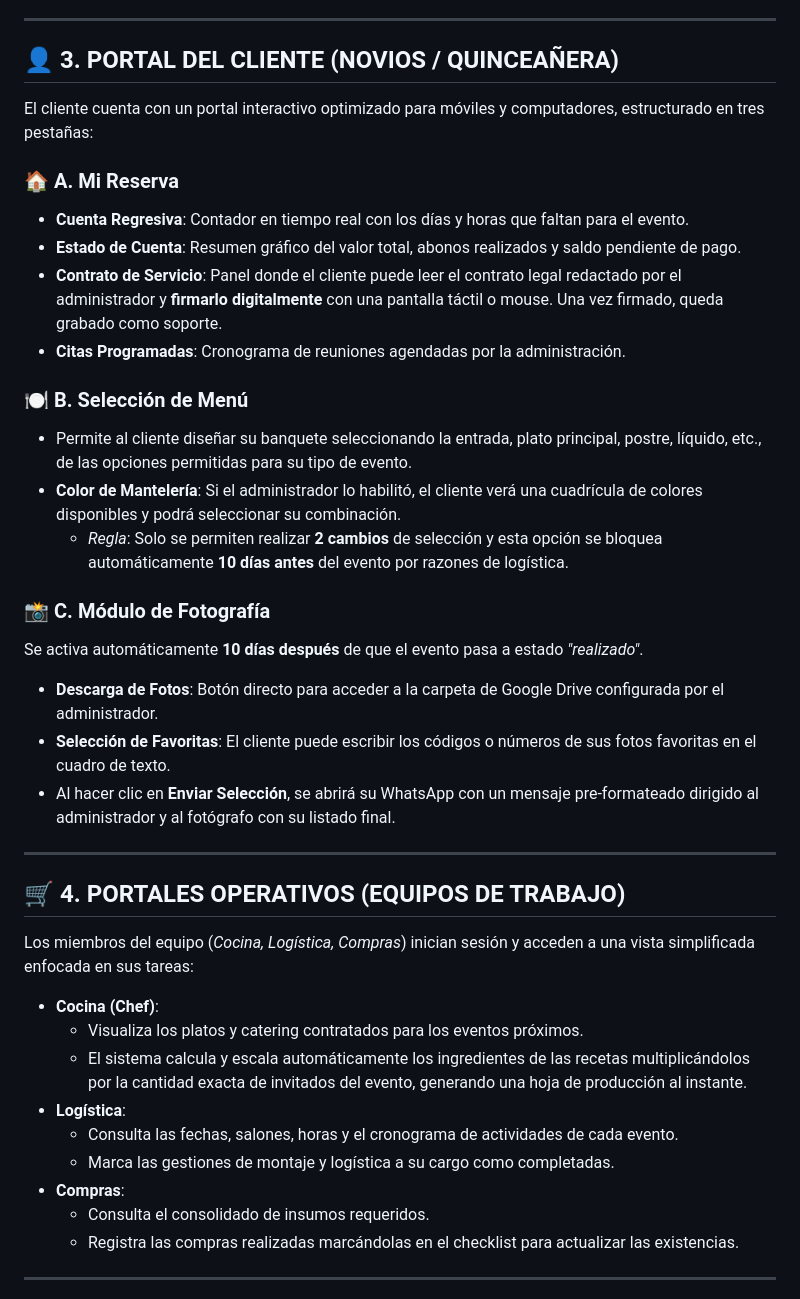
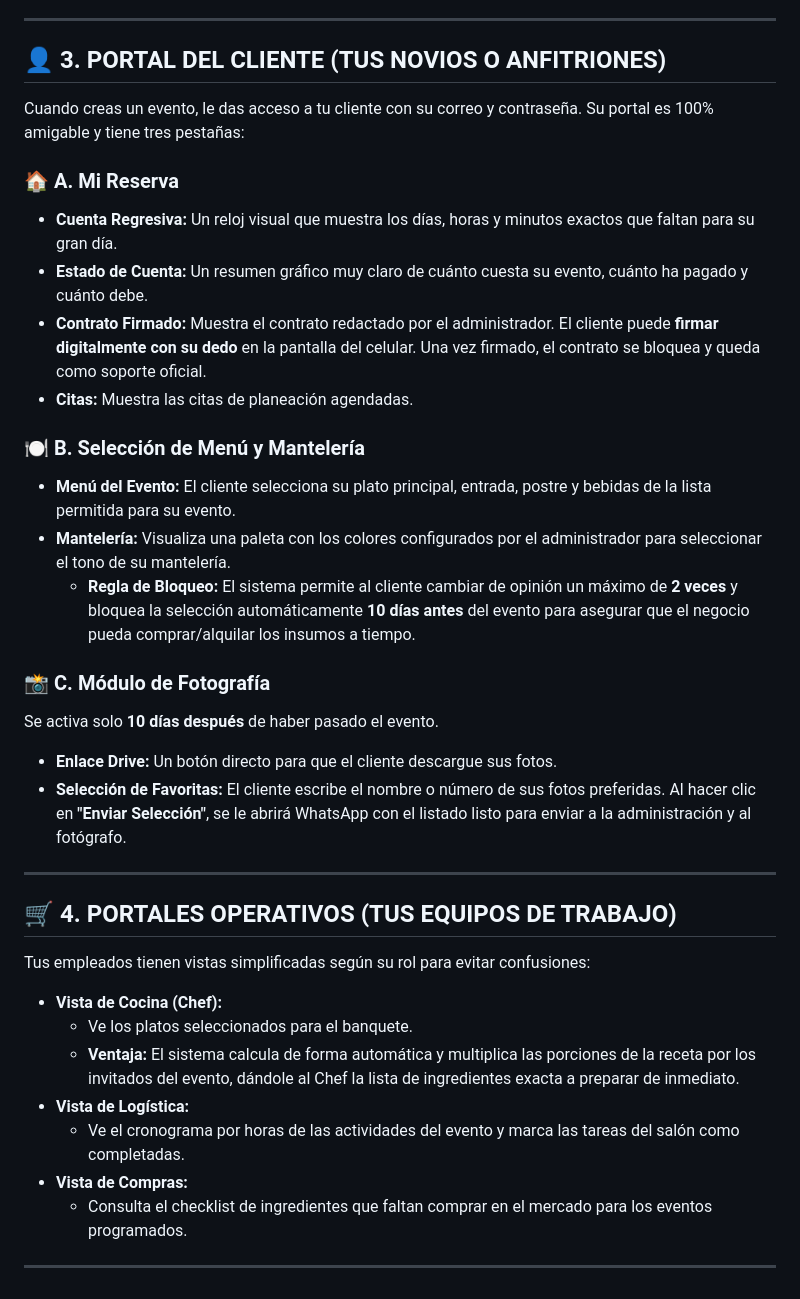
Before and after one commit to Cryptogame31/control-banquete, a Markdown page: MANUAL_USUARIO_SARAHY.md, the part around one of its changes. Rendered like a GitHub page.

```diff
--- a/MANUAL_USUARIO_SARAHY.md
+++ b/MANUAL_USUARIO_SARAHY.md
@@ -64,39 +78,35 @@ Consolida el trabajo logístico y de abastecimiento de todos los eventos próxim
 
 ---
 
-## 👤 3. PORTAL DEL CLIENTE (NOVIOS / QUINCEAÑERA)
-El cliente cuenta con un portal interactivo optimizado para móviles y computadores, estructurado en tres pestañas:
+## 👤 3. PORTAL DEL CLIENTE (TUS NOVIOS O ANFITRIONES)
+Cuando creas un evento, le das acceso a tu cliente con su correo y contraseña. Su portal es 100% amigable y tiene tres pestañas:
 
 ### 🏠 A. Mi Reserva
-* **Cuenta Regresiva**: Contador en tiempo real con los días y horas que faltan para el evento.
-* **Estado de Cuenta**: Resumen gráfico del valor total, abonos realizados y saldo pendiente de pago.
-* **Contrato de Servicio**: Panel donde el cliente puede leer el contrato legal redactado por el administrador y **firmarlo digitalmente** con una pantalla táctil o mouse. Una vez firmado, queda grabado como soporte.
-* **Citas Programadas**: Cronograma de reuniones agendadas por la administración.
+* **Cuenta Regresiva:** Un reloj visual que muestra los días, horas y minutos exactos que faltan para su gran día.
+* **Estado de Cuenta:** Un resumen gráfico muy claro de cuánto cuesta su evento, cuánto ha pagado y cuánto debe.
+* **Contrato Firmado:** Muestra el contrato redactado por el administrador. El cliente puede **firmar digitalmente con su dedo** en la pantalla del celular. Una vez firmado, el contrato se bloquea y queda como soporte oficial.
+* **Citas:** Muestra las citas de planeación agendadas.
 
-### 🍽️ B. Selección de Menú
-* Permite al cliente diseñar su banquete seleccionando la entrada, plato principal, postre, líquido, etc., de las opciones permitidas para su tipo de evento.
-* **Color de Mantelería**: Si el administrador lo habilitó, el cliente verá una cuadrícula de colores disponibles y podrá seleccionar su combinación.
-  * *Regla*: Solo se permiten realizar **2 cambios** de selección y esta opción se bloquea automáticamente **10 días antes** del evento por razones de logística.
+### 🍽️ B. Selección de Menú y Mantelería
+* **Menú del Evento:** El cliente selecciona su plato principal, entrada, postre y bebidas de la lista permitida para su evento.
+* **Mantelería:** Visualiza una paleta con los colores configurados por el administrador para seleccionar el tono de su mantelería.
+  * **Regla de Bloqueo:** El sistema permite al cliente cambiar de opinión un máximo de **2 veces** y bloquea la selección automáticamente **10 días antes** del evento para asegurar que el negocio pueda comprar/alquilar los insumos a tiempo.
 
 ### 📸 C. Módulo de Fotografía
-Se activa automáticamente **10 días después** de que el evento pasa a estado *"realizado"*.
-* **Descarga de Fotos**: Botón directo para acceder a la carpeta de Google Drive configurada por el administrador.
-* **Selección de Favoritas**: El cliente puede escribir los códigos o números de sus fotos favoritas en el cuadro de texto.
-* Al hacer clic en **Enviar Selección**, se abrirá su WhatsApp con un mensaje pre-formateado dirigido al administrador y al fotógrafo con su listado final.
+Se activa solo **10 días después** de haber pasado el evento.
+* **Enlace Drive:** Un botón directo para que el cliente descargue sus fotos.
+* **Selección de Favoritas:** El cliente escribe el nombre o número de sus fotos preferidas. Al hacer clic en **"Enviar Selección"**, se le abrirá WhatsApp con el listado listo para enviar a la administración y al fotógrafo.
 
 ---
 
-## 🛒 4. PORTALES OPERATIVOS (EQUIPOS DE TRABAJO)
-Los miembros del equipo (*Cocina, Logística, Compras*) inician sesión y acceden a una vista simplificada enfocada en sus tareas:
-
-* **Cocina (Chef)**:
-  * Visualiza los platos y catering contratados para los eventos próximos.
-  * El sistema calcula y escala automáticamente los ingredientes de las recetas multiplicándolos por la cantidad exacta de invitados del evento, generando una hoja de producción al instante.
-* **Logística**:
-  * Consulta las fechas, salones, horas y el cronograma de actividades de cada evento.
-  * Marca las gestiones de montaje y logística a su cargo como completadas.
-* **Compras**:
-  * Consulta el consolidado de insumos requeridos.
-  * Registra las compras realizadas marcándolas en el checklist para actualizar las existencias.
+## 🛒 4. PORTALES OPERATIVOS (TUS EQUIPOS DE TRABAJO)
+Tus empleados tienen vistas simplificadas según su rol para evitar confusiones:
+* **Vista de Cocina (Chef):**
+  * Ve los platos seleccionados para el banquete.
+  * **Ventaja:** El sistema calcula de forma automática y multiplica las porciones de la receta por los invitados del evento, dándole al Chef la lista de ingredientes exacta a preparar de inmediato.
+* **Vista de Logística:**
+  * Ve el cronograma por horas de las actividades del evento y marca las tareas del salón como completadas.
+* **Vista de Compras:**
+  * Consulta el checklist de ingredientes que faltan comprar en el mercado para los eventos programados.
 
 ---
```
Also changed, not shown: other parts of MANUAL_USUARIO_SARAHY.md (+89 -47 lines).
